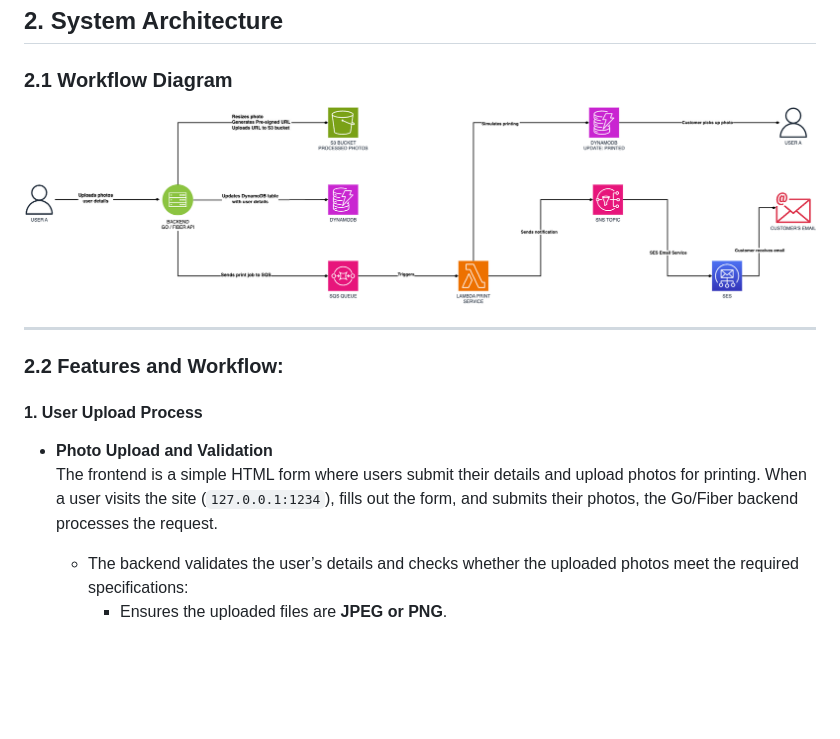
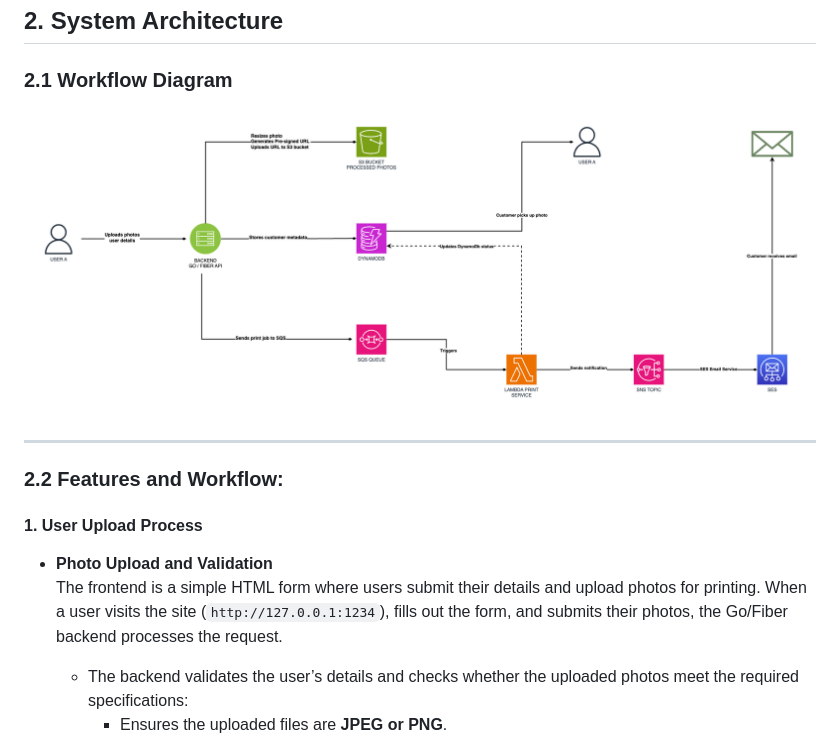
Before and after one commit to 30Piraten/snapflow, a Markdown page: README.md, the part around the change. Rendered like a GitHub page; pictures changed too: arc/snapflow2.png; blank space fills up the shorter version.

```diff
--- a/README.md
+++ b/README.md
@@ -57,7 +57,7 @@ Editors in the Sprint Print Department focus solely on editing and sending photo
 
 #### 1. **User Upload Process**
 - **Photo Upload and Validation**
-  The frontend is a simple HTML form where users submit their details and upload photos for printing. When a user visits the site (`127.0.0.1:1234`), fills out the form, and submits their photos, the Go/Fiber backend processes the request.
+  The frontend is a simple HTML form where users submit their details and upload photos for printing. When a user visits the site (`http://127.0.0.1:1234`), fills out the form, and submits their photos, the Go/Fiber backend processes the request.
   - The backend validates the user’s details and checks whether the uploaded photos meet the required specifications:
     - Ensures the uploaded files are **JPEG or PNG**.
     - Validates the **MIME type** to prevent invalid formats.
```
Also changed, not shown: docs/test_results.md (+9 -22 lines), arc/snapflow-sketch.png (added), 2 other files.
